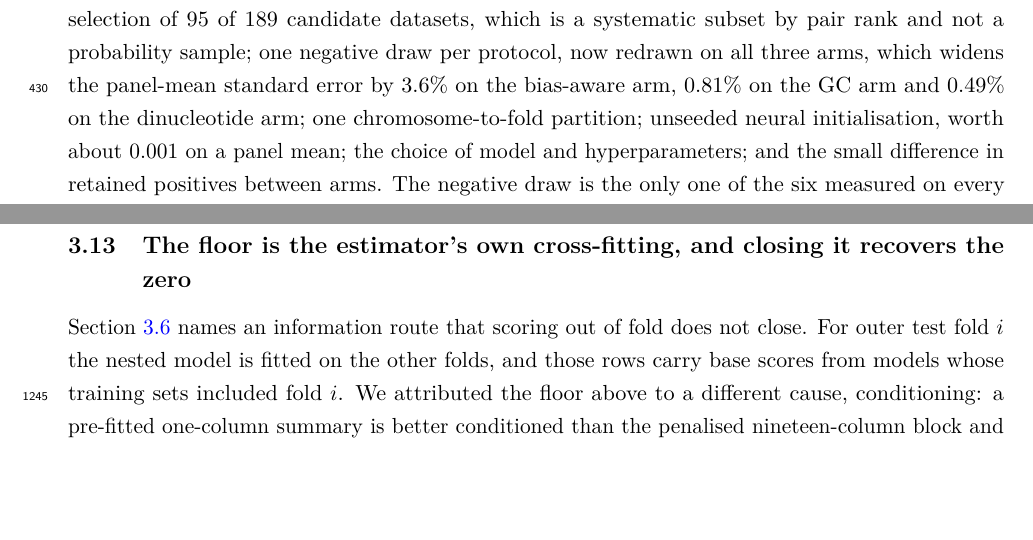
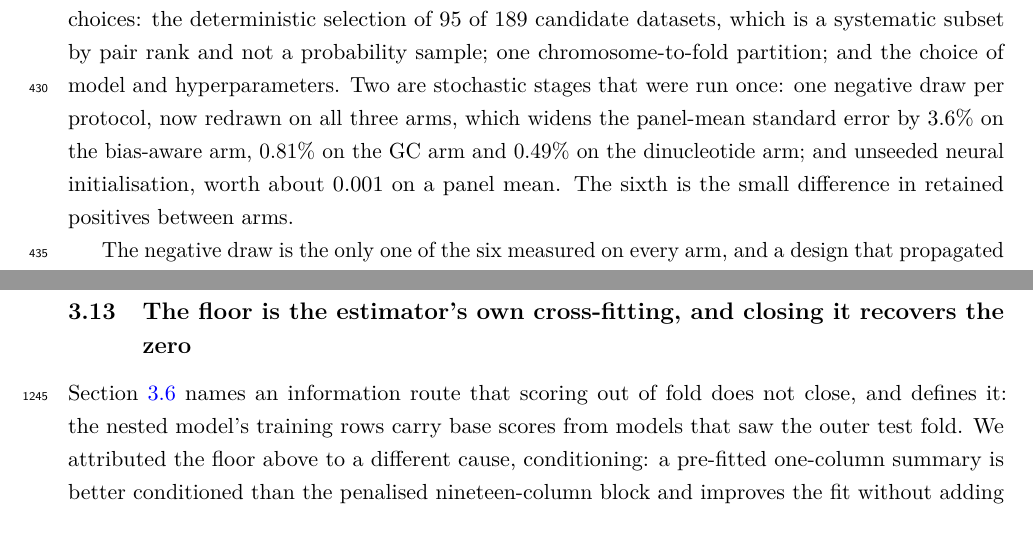
Before and after one commit to NirmalKumar31/rbp-protocol-calibration, a LaTeX paper (manuscript/paper.tex, which reads manuscript/sections/methods.tex, manuscript/sections/results.tex): two parts of pages 13 and 40 of 60, joined at a grey line, cut so that both start at the same text, the shorter picture padded with empty space. Compiled offline with pdfLaTeX.

Commit message:
Prose: the 106-word sentence, a 0.899 near-duplicate, and three more splits
Audit item 10, the release-facing subset, with no number or claim touched.

The 106-word Methods sentence listing six sources of held-fixed uncertainty is
four sentences grouped by kind: three design choices, two stochastic stages run
once, and the sixth. Every figure it carried is still there, including the 3.6%,
0.81% and 0.49% widenings and the 0.001 initialisation term.

The one genuine cross-section near-duplicate at 0.899 similarity is gone. Methods
defines the outer-fold information route and Results restated it almost verbatim;
Results now refers to the definition. The remaining pair at 0.746 is a Results
finding restated in Discussion, which is what a Discussion is for, and is left.

Four more sentences over 55 words split, including one I had lengthened an hour
earlier by adding the survey's sampling-design clause to it.

Measured: 158 sentences over 40 words down to 155, mean 27.5 down to 27.2, the
longest now 89 rather than 106 words. This is a real but partial improvement and
the paper is still long; the venue-dependent decisions, the target length and the
main/supplement split, are untouched and remain the author's.

Also: the three new analysis scripts are wired into run.sh, so cache_idempotence
covers 36 entry points rather than 33 once their tables exist.

```diff
--- a/manuscript/sections/methods.tex
+++ b/manuscript/sections/methods.tex
@@ -421,10 +421,13 @@ headline values.
 
 What that bootstrap resamples is proteins, and nothing else, so every interval in this paper is
 conditional on the rest of the design being held at the value it took. Six things are held
-fixed and are therefore absent from the stated widths, each quantified where it is discussed:
-the deterministic selection of 95 of 189 candidate datasets, which is a systematic subset by pair rank and not a probability sample; one
+fixed and are therefore absent from the stated widths, each quantified where it is discussed.
+Three are design choices: the deterministic selection of 95 of 189 candidate datasets, which is
+a systematic subset by pair rank and not a probability sample; one chromosome-to-fold partition;
+and the choice of model and hyperparameters. Two are stochastic stages that were run once: one
 negative draw per protocol, now redrawn on all three arms, which widens the panel-mean standard
-error by 3.6\% on the bias-aware arm, 0.81\% on the GC arm and 0.49\% on the dinucleotide
-arm; one chromosome-to-fold partition; unseeded neural initialisation, worth about 0.001 on a
-panel mean; the choice of model and hyperparameters; and the small difference in retained
-positives between arms. The negative draw is the only one of the six measured on every arm, and
+error by 3.6\% on the bias-aware arm, 0.81\% on the GC arm and 0.49\% on the dinucleotide arm;
+and unseeded neural initialisation, worth about 0.001 on a panel mean. The sixth is the small
+difference in retained positives between arms.
+
+The negative draw is the only one of the six measured on every arm, and a design that propagated
--- a/manuscript/sections/results.tex
+++ b/manuscript/sections/results.tex
@@ -1282,9 +1282,9 @@ Table~\ref{tab:survey} reports a calibration that would reveal it either way.
 \subsection{The floor is the estimator's own cross-fitting, and closing it recovers the zero}
 \label{sec:crossfit}
 
-Section~\ref{sec:models} names an information route that scoring out of fold does not close.
-For outer test fold $i$ the nested model is fitted on the other folds, and those rows carry base
-scores from models whose training sets included fold $i$. We attributed the floor above to a
+Section~\ref{sec:models} names an information route that scoring out of fold does not close,
+and defines it: the nested model's training rows carry base scores from models that saw the
+outer test fold. We attributed the floor above to a
 different cause, conditioning: a pre-fitted one-column summary is better conditioned than the
 penalised nineteen-column block and improves the fit without adding information. Both mechanisms
 predict a positive floor, both predict it shrinking with sample size, and both predict it
```
Also changed, not shown: results/tables/manuscript_orphans.csv (+1 -0 lines), results/tables/verify_summary.csv (+1 -1 lines), manuscript/paper.pdf, manuscript/supplementary.pdf, manuscript/sections/methods.tex (12 more changed lines), 1 other file.
